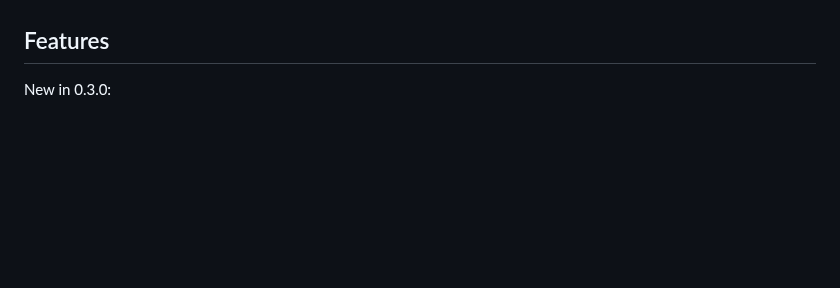
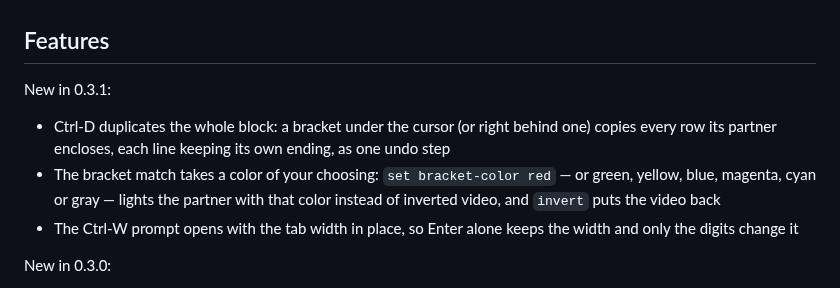
Before and after one commit to E-Vex/vted, a Markdown page: README.md, the part around the change. Rendered like a GitHub page; blank space fills up the shorter version.

Commit message:
docs: what release 0.3.1 brings

```diff
--- a/README.md
+++ b/README.md
@@ -248,6 +248,18 @@ does, and closing the last buffer starts a fresh empty one.
 
 ## Features
 
+New in 0.3.1:
+
+- Ctrl-D duplicates the whole block: a bracket under the cursor (or
+  right behind one) copies every row its partner encloses, each line
+  keeping its own ending, as one undo step
+- The bracket match takes a color of your choosing: `set bracket-color
+  red` — or green, yellow, blue, magenta, cyan or gray — lights the
+  partner with that color instead of inverted video, and `invert` puts
+  the video back
+- The Ctrl-W prompt opens with the tab width in place, so Enter alone
+  keeps the width and only the digits change it
+
 New in 0.3.0:
 
 - Word wrapping: long lines break at word boundaries, the cursor and
```
